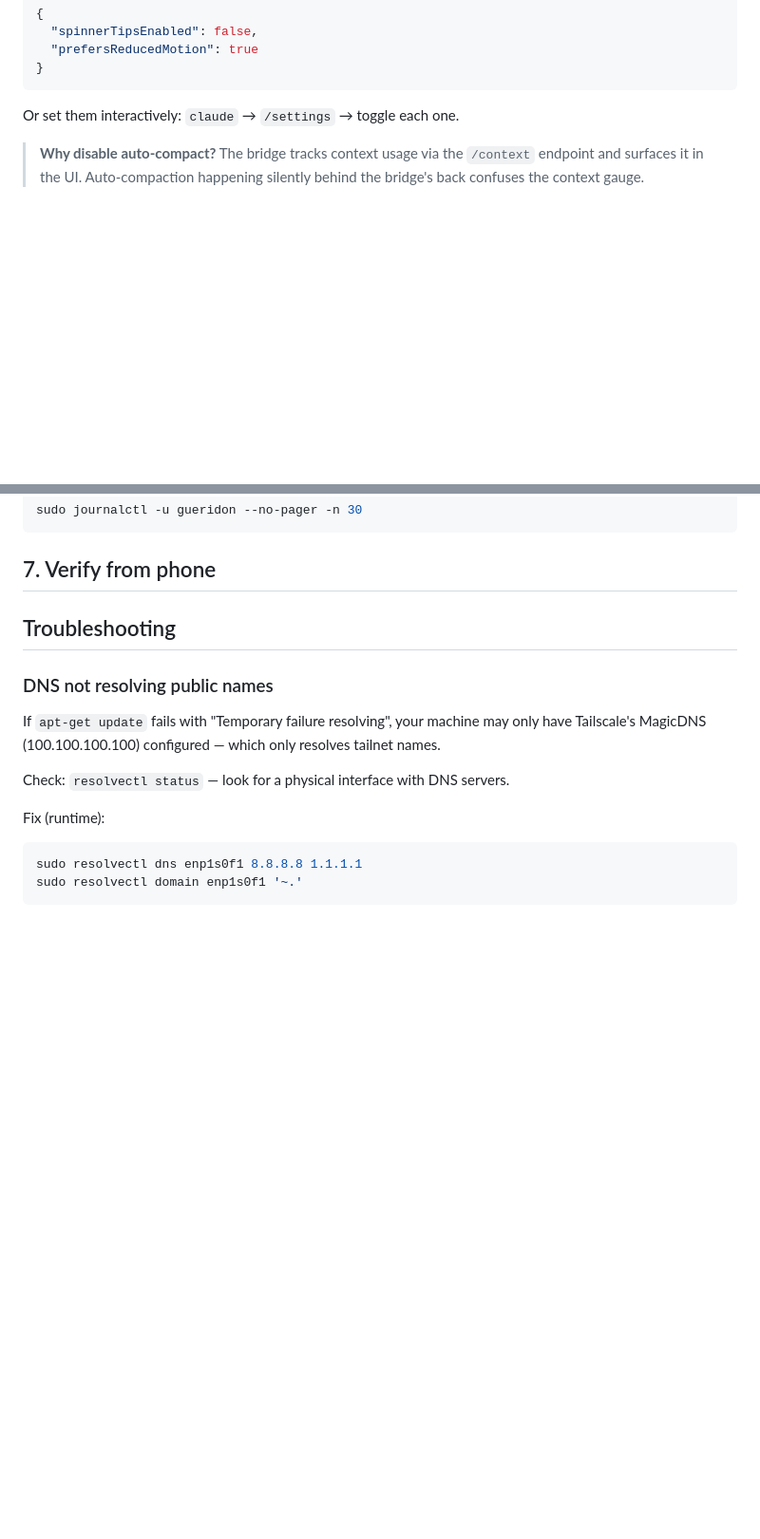
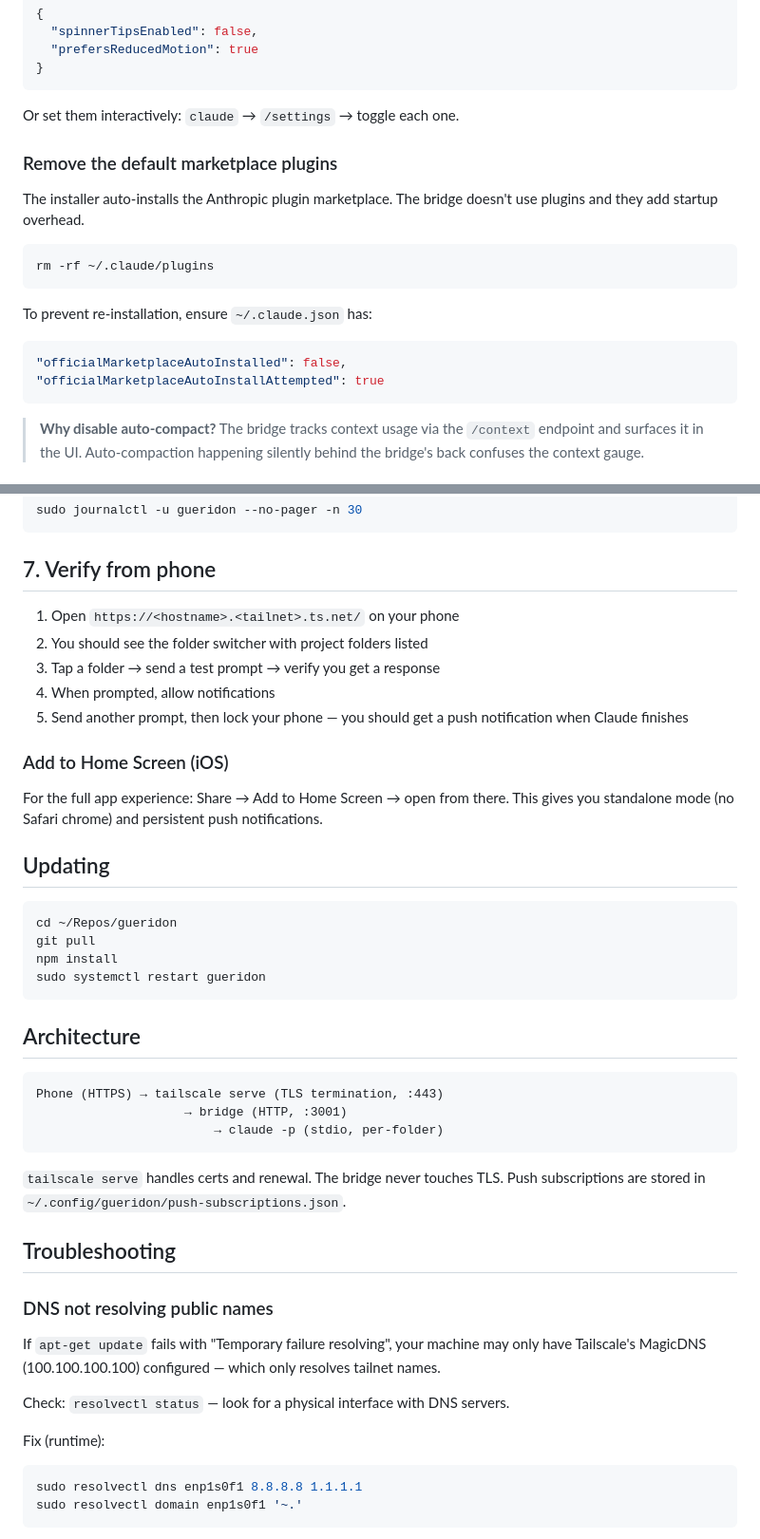
Before and after one commit to spm1001/gueridon, a Markdown page: docs/deploy-guide.md, 2 parts joined by grey strips. Shown at 95% size. GitHub-like rendering; blank space fills up the shorter version.

````diff
--- a/docs/deploy-guide.md
+++ b/docs/deploy-guide.md
@@ -77,6 +77,21 @@ Create `~/.claude/settings.local.json`:
 ```
 
 Or set them interactively: `claude` → `/settings` → toggle each one.
+
+### Remove the default marketplace plugins
+
+The installer auto-installs the Anthropic plugin marketplace. The bridge
+doesn't use plugins and they add startup overhead.
+
+```bash
+rm -rf ~/.claude/plugins
+```
+
+To prevent re-installation, ensure `~/.claude.json` has:
+```json
+"officialMarketplaceAutoInstalled": false,
+"officialMarketplaceAutoInstallAttempted": true
+```
 
 > **Why disable auto-compact?** The bridge tracks context usage via the
 > `/context` endpoint and surfaces it in the UI. Auto-compaction happening
@@ -159,7 +174,36 @@ sudo journalctl -u gueridon --no-pager -n 30
 
 ## 7. Verify from phone
 
-<!-- TODO: fill in with exact steps and expected results -->
+1. Open `https://<hostname>.<tailnet>.ts.net/` on your phone
+2. You should see the folder switcher with project folders listed
+3. Tap a folder → send a test prompt → verify you get a response
+4. When prompted, allow notifications
+5. Send another prompt, then lock your phone — you should get a push notification when Claude finishes
+
+### Add to Home Screen (iOS)
+
+For the full app experience: Share → Add to Home Screen → open from there.
+This gives you standalone mode (no Safari chrome) and persistent push notifications.
+
+## Updating
+
+```bash
+cd ~/Repos/gueridon
+git pull
+npm install
+sudo systemctl restart gueridon
+```
+
+## Architecture
+
+```
+Phone (HTTPS) → tailscale serve (TLS termination, :443)
+                    → bridge (HTTP, :3001)
+                        → claude -p (stdio, per-folder)
+```
+
+`tailscale serve` handles certs and renewal. The bridge never touches TLS.
+Push subscriptions are stored in `~/.config/gueridon/push-subscriptions.json`.
 
 ## Troubleshooting
 
````
Also changed, not shown: docs/deploy.md (deleted, +0 -89 lines).
